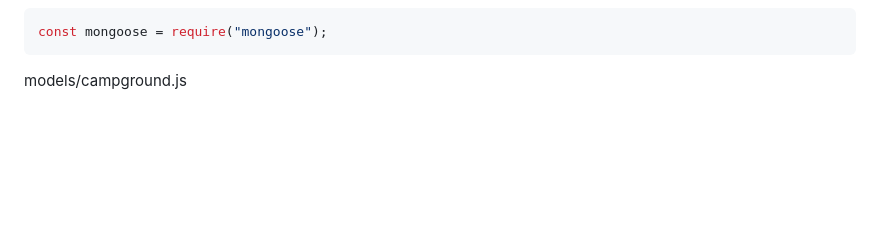
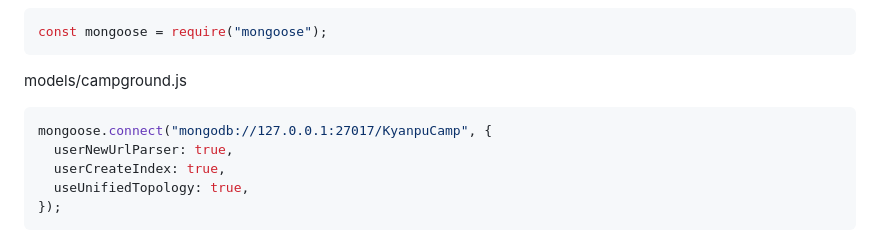
Before and after one commit to itsyuimorii/The-Web-Developer-Bootcamp-2023, a Markdown page: 🌟Final Capstone/README.md, the part around the change. Drawn GitHub-style; blank space fills up the shorter version.

````diff
--- a/🌟Final Capstone/README.md
+++ b/🌟Final Capstone/README.md
@@ -152,3 +152,11 @@ const mongoose = require("mongoose");
 ```
 
 models/campground.js
+
+```js
+mongoose.connect("mongodb://127.0.0.1:27017/KyanpuCamp", {
+  userNewUrlParser: true,
+  userCreateIndex: true,
+  useUnifiedTopology: true,
+});
+```
````
